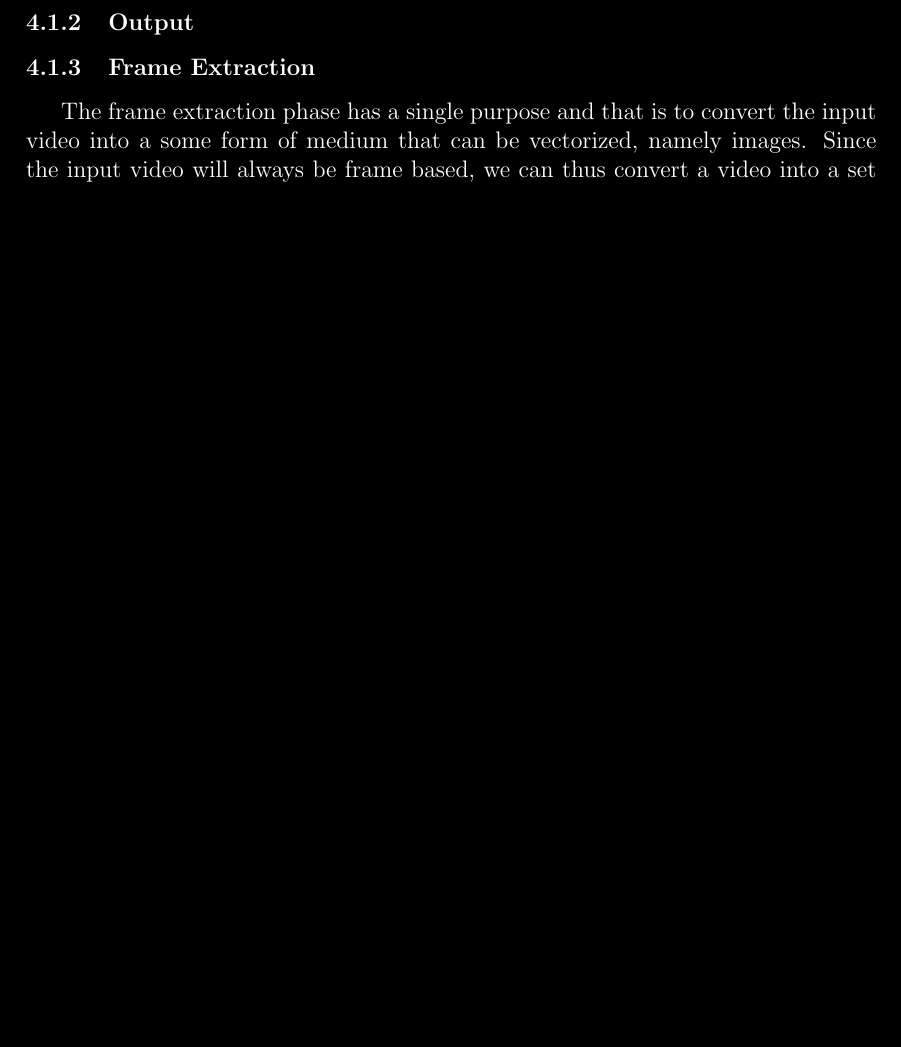
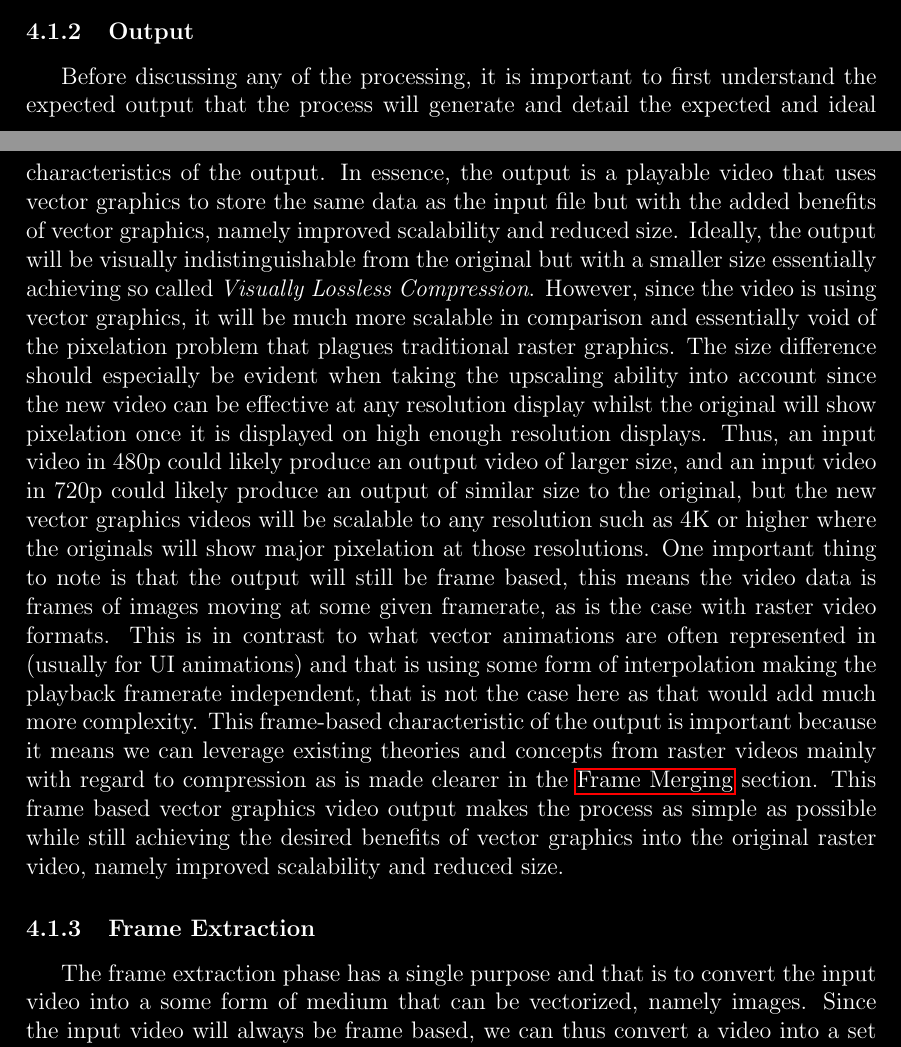
Before and after one commit to basshelal/AnimationVectorizer, a LaTeX thesis (docs/dissertation/dissertation.tex): part of page 11 of 24 before the commit and two parts of pages 10 and 11 of 25 after it, the two joined at a grey line, cut so that both start at the same text, the shorter picture padded with empty space. Compiled offline with pdfLaTeX.

Commit message:
Implementation.Pipeline.Output 4.1.2

```diff
--- a/docs/dissertation/dissertation.tex
+++ b/docs/dissertation/dissertation.tex
@@ -365,9 +366,40 @@ bottom=40mm
 
     \subsubsection{Output}\label{subsubsec:output}
 
-    % Output here because we need to know what is expected before discussing any processing
-    % An SVG Video that is of course highly scalable and has a lower size than the original if upscaled and with
-    % very minimal data loss (frame based still)
+    \tab
+    Before discussing any of the processing, it is important to first understand the expected output that the process
+    will generate and detail the expected and ideal characteristics of the output.
+    \sentence
+    In essence, the output is a playable video that uses vector graphics to store the same data as the input file but
+    with the added benefits of vector graphics, namely improved scalability and reduced size.
+    \sentence
+    Ideally, the output will be visually indistinguishable from the original but with a smaller size essentially
+    achieving so called~\italic{Visually Lossless Compression}.
+    \sentence
+    However, since the video is using vector graphics, it will be much more scalable in comparison and essentially
+    void of the pixelation problem that plagues traditional raster graphics.
+    \sentence
+    The size difference should especially be evident when taking the upscaling ability into account since the new
+    video can be effective at any resolution display whilst the original will show pixelation once it is displayed on
+    high enough resolution displays.
+    \sentence
+    Thus, an input video in 480p could likely produce an output video of larger size, and an input video in 720p
+    could likely produce an output of similar size to the original, but the new vector graphics videos will be
+    scalable to any resolution such as 4K or higher where the originals will show major pixelation at those resolutions.
+    \sentence
+    One important thing to note is that the output will still be frame based, this means the video data is frames of
+    images moving at some given framerate, as is the case with raster video formats.
+    \sentence
+    This is in contrast to what vector animations are often represented in (usually for UI animations) and that is
+    using some form of interpolation making the playback framerate independent, that is not the case here as that
+    would add much more complexity.
+    \sentence
+    This frame-based characteristic of the output is important because it means we can leverage existing theories and
+    concepts from raster videos mainly with regard to compression as is made clearer in
+    the~\nameref{subsubsec:frame-merging} section.
+    \sentence
+    This frame based vector graphics video output makes the process as simple as possible while still achieving the
+    desired benefits of vector graphics into the original raster video, namely improved scalability and reduced size.
 
     \subsubsection{Frame Extraction}\label{subsubsec:frame-extraction}
 
```
Also changed, not shown: docs/dissertation/dissertation.pdf, docs/dissertation/dissertation.tex (17 more changed lines), 5 other files.
